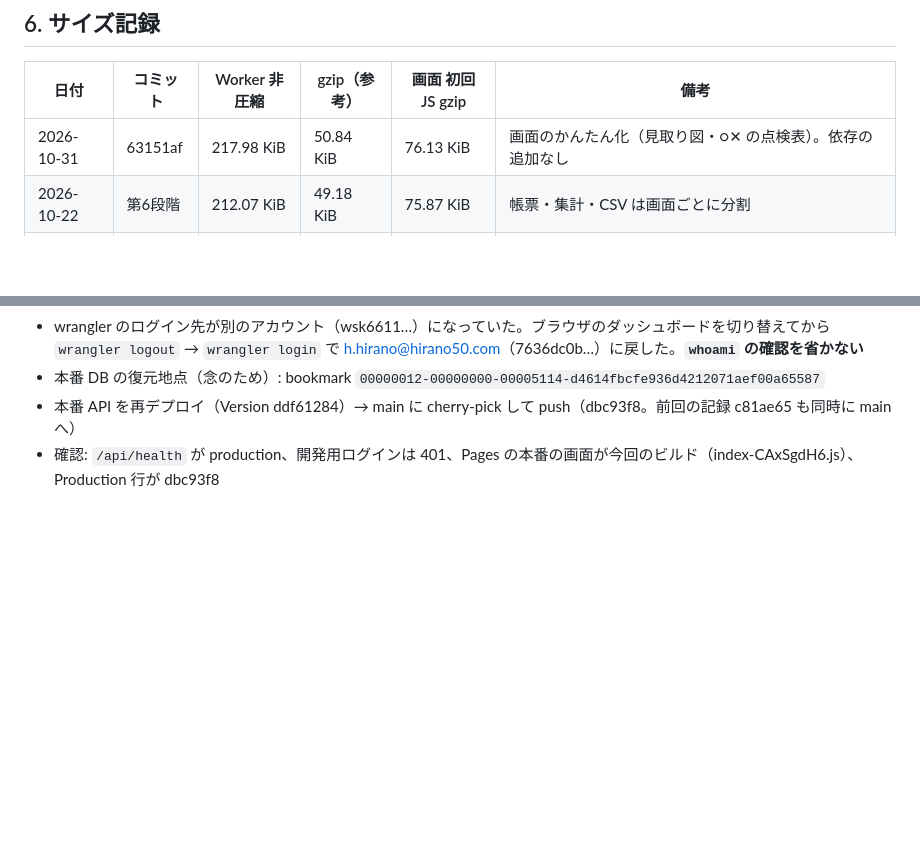
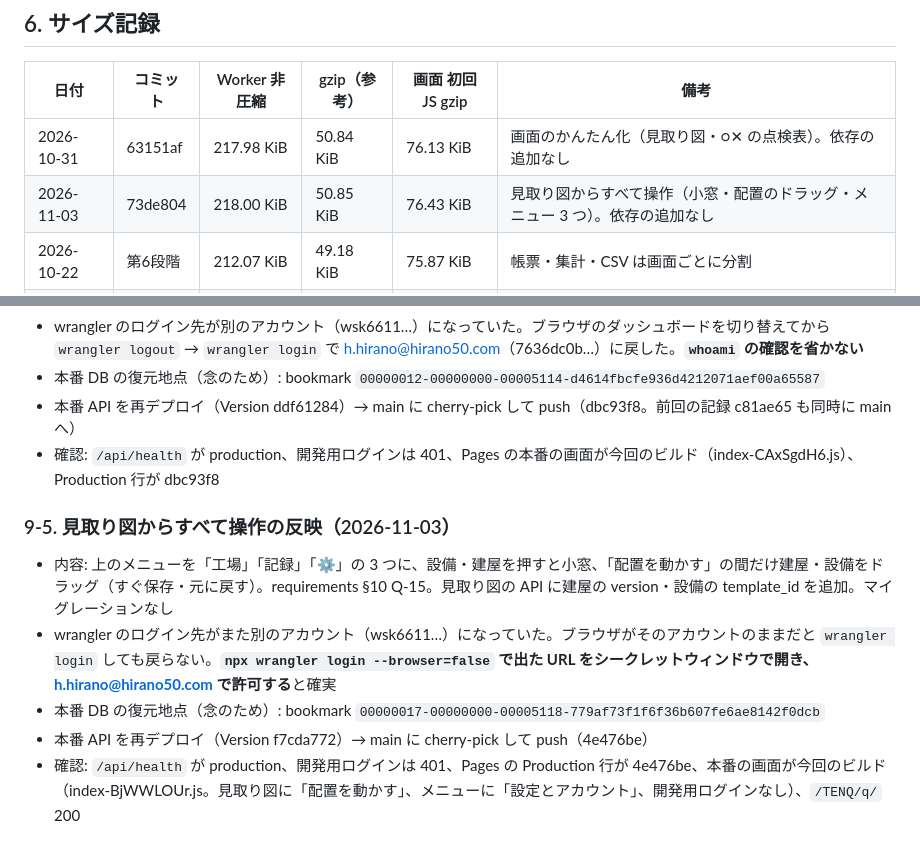
Before and after one commit to hirano-creator/halspace-front, a Markdown page: TENQ/docs/deployment.md, 2 parts joined by grey strips. GitHub-like rendering; blank space fills up the shorter version.

Commit message:
docs(tenq): 見取り図からすべて操作の本番反映を記録
Co-Authored-By: Claude Opus 5.5 <noreply@anthropic.com>

```diff
--- a/TENQ/docs/deployment.md
+++ b/TENQ/docs/deployment.md
@@ -65,6 +65,7 @@ Space.app のアプリ一覧に TENQ を出す変更（`space/assets/js/space.js
 | 日付 | コミット | Worker 非圧縮 | gzip（参考） | 画面 初回 JS gzip | 備考 |
 | --- | --- | --- | --- | --- | --- |
 | 2026-10-31 | 63151af | 217.98 KiB | 50.84 KiB | 76.13 KiB | 画面のかんたん化（見取り図・○✕ の点検表）。依存の追加なし |
+| 2026-11-03 | 73de804 | 218.00 KiB | 50.85 KiB | 76.43 KiB | 見取り図からすべて操作（小窓・配置のドラッグ・メニュー 3 つ）。依存の追加なし |
 | 2026-10-22 | 第6段階 | 212.07 KiB | 49.18 KiB | 75.87 KiB | 帳票・集計・CSV は画面ごとに分割 |
 | 2026-10-22 | 第5段階 | 181.49 KiB | 42.41 KiB | 75.01 KiB | 写真は Worker で変換せず、そのまま R2 へ（縮小は端末側） |
 | 2026-10-22 | 第4段階 | 155.20 KiB | 36.55 KiB | 74.54 KiB | jsQR（QR 読み取り）は読み取り画面でブラウザに機能がないときだけ読み込む |
@@ -137,3 +138,11 @@ Space.app のアプリ一覧に TENQ を出す変更（`space/assets/js/space.js
 - 本番 DB の復元地点（念のため）: bookmark `00000012-00000000-00005114-d4614fbcfe936d4212071aef00a65587`
 - 本番 API を再デプロイ（Version ddf61284）→ main に cherry-pick して push（dbc93f8。前回の記録 c81ae65 も同時に main へ）
 - 確認: `/api/health` が production、開発用ログインは 401、Pages の本番の画面が今回のビルド（index-CAxSgdH6.js）、Production 行が dbc93f8
+
+### 9-5. 見取り図からすべて操作の反映（2026-11-03）
+
+- 内容: 上のメニューを「工場」「記録」「⚙」の 3 つに、設備・建屋を押すと小窓、「配置を動かす」の間だけ建屋・設備をドラッグ（すぐ保存・元に戻す）。requirements §10 Q-15。見取り図の API に建屋の version・設備の template_id を追加。マイグレーションなし
+- wrangler のログイン先がまた別のアカウント（wsk6611…）になっていた。ブラウザがそのアカウントのままだと `wrangler login` しても戻らない。**`npx wrangler login --browser=false` で出た URL をシークレットウィンドウで開き、h.hirano@hirano50.com で許可する**と確実
+- 本番 DB の復元地点（念のため）: bookmark `00000017-00000000-00005118-779af73f1f6f36b607fe6ae8142f0dcb`
+- 本番 API を再デプロイ（Version f7cda772）→ main に cherry-pick して push（4e476be）
+- 確認: `/api/health` が production、開発用ログインは 401、Pages の Production 行が 4e476be、本番の画面が今回のビルド（index-BjWWLOUr.js。見取り図に「配置を動かす」、メニューに「設定とアカウント」、開発用ログインなし）、`/TENQ/q/` 200
```
